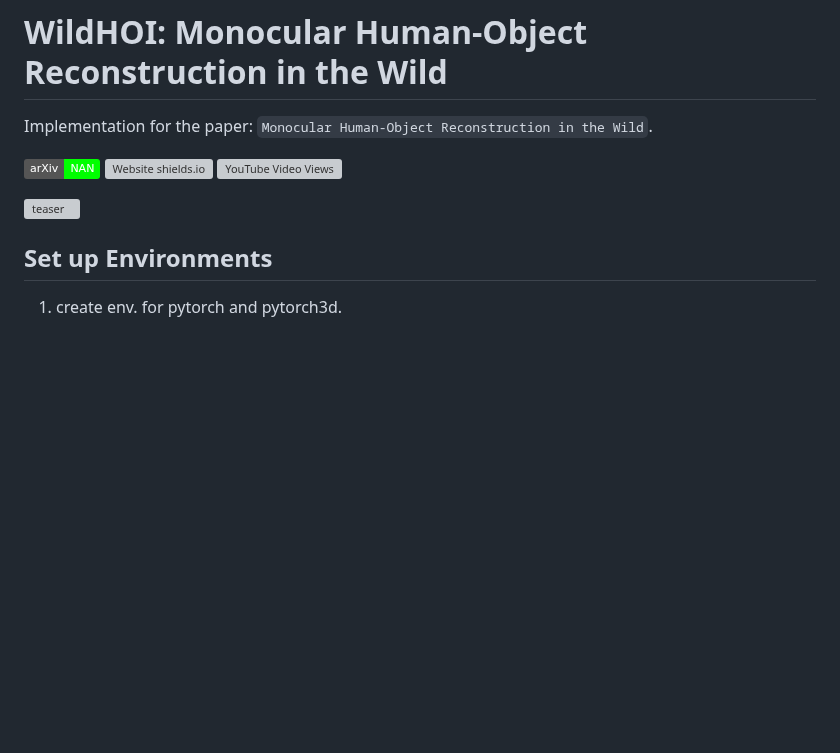
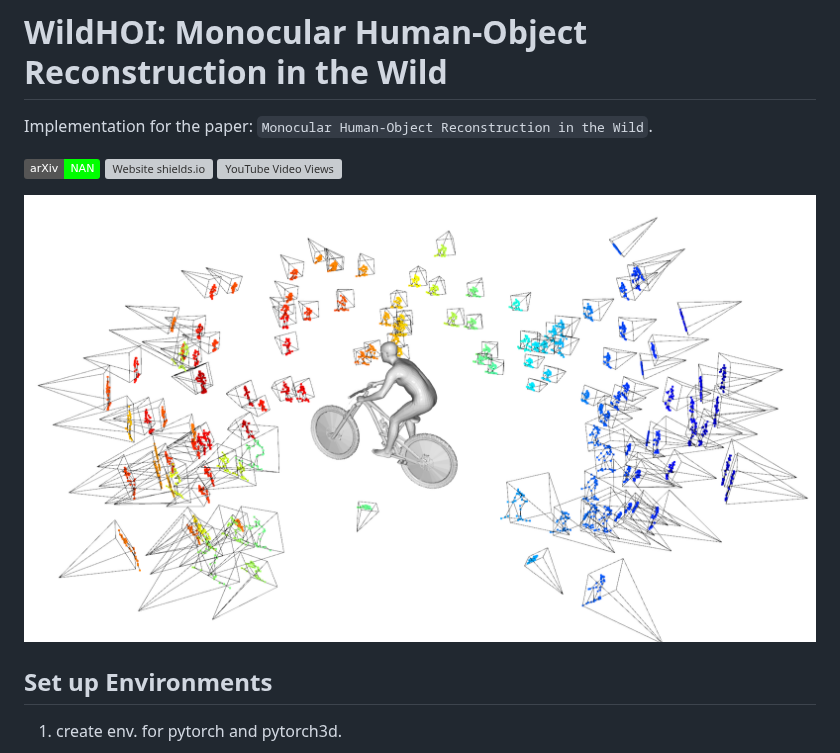
Before and after one commit to huochf/WildHOI, a Markdown page: README.md, the part around the change. Rendered like a GitHub page; badges without logos; blank space fills up the shorter version; grey boxes are pictures that could not be loaded.

```diff
--- a/README.md
+++ b/README.md
@@ -4,7 +4,7 @@ Implementation for the paper: `Monocular Human-Object Reconstruction in the Wild
 
 [![arXiv](https://img.shields.io/badge/arXiv-NAN-00ff00.svg)](-) [![Website shields.io](https://img.shields.io/website-up-down-green-red/http/shields.io.svg)](https://huochf.github.io/WildHOI/) [<img alt="YouTube Video Views" src="https://img.shields.io/youtube/views/XIMLoLxmTDw?style=plastic">](-)
 
-![teaser](assets\teaser.png)
+![teaser](assets/teaser.png)
 
 ## Set up Environments
 
```
